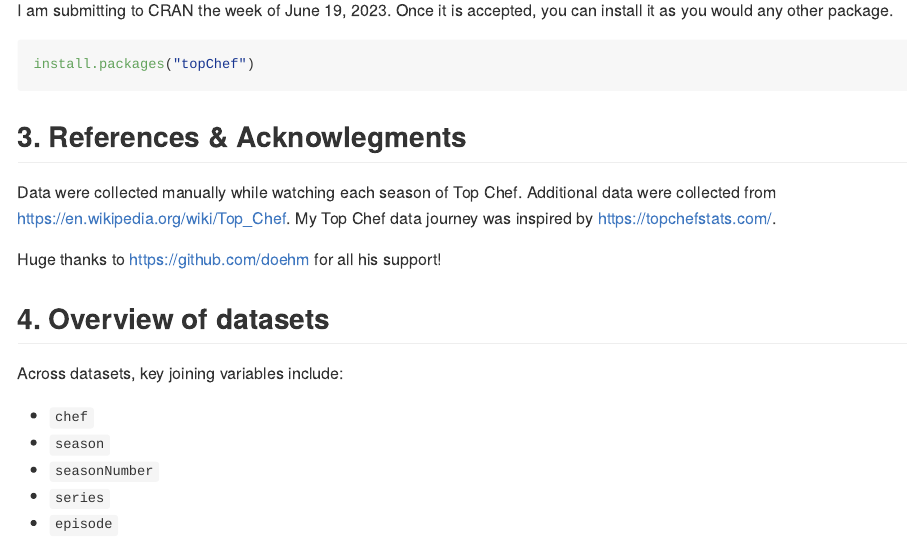
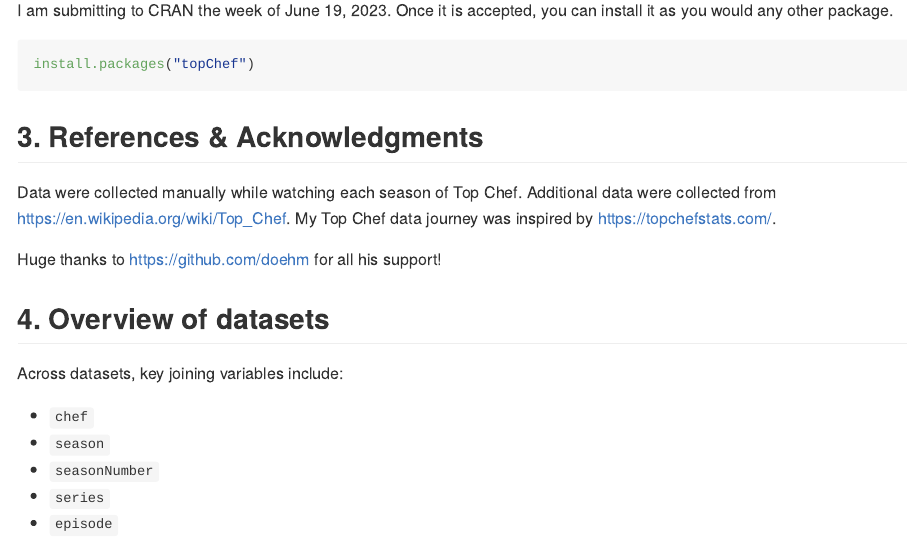
Before and after one commit to celevitz/topChef, an R Markdown document (README.Rmd): the page in a window 1100 px wide, from 480 px down. The pictures show the output file README.md that the author committed with the source, drawn offline in the style of GitHub; long lines of code are wrapped.

Commit message:
Fix spelling error

````diff
--- a/README.Rmd
+++ b/README.Rmd
@@ -29,7 +29,7 @@
 install.packages("topChef")
 ```
 
-## 3. References & Acknowlegments
+## 3. References & Acknowledgments
 
 Data were collected manually while watching each season of Top Chef. Additional data were collected from <https://en.wikipedia.org/wiki/Top_Chef>. My Top Chef data journey was inspired by <https://topchefstats.com/>.
 
````
Also changed, not shown: README.md.
